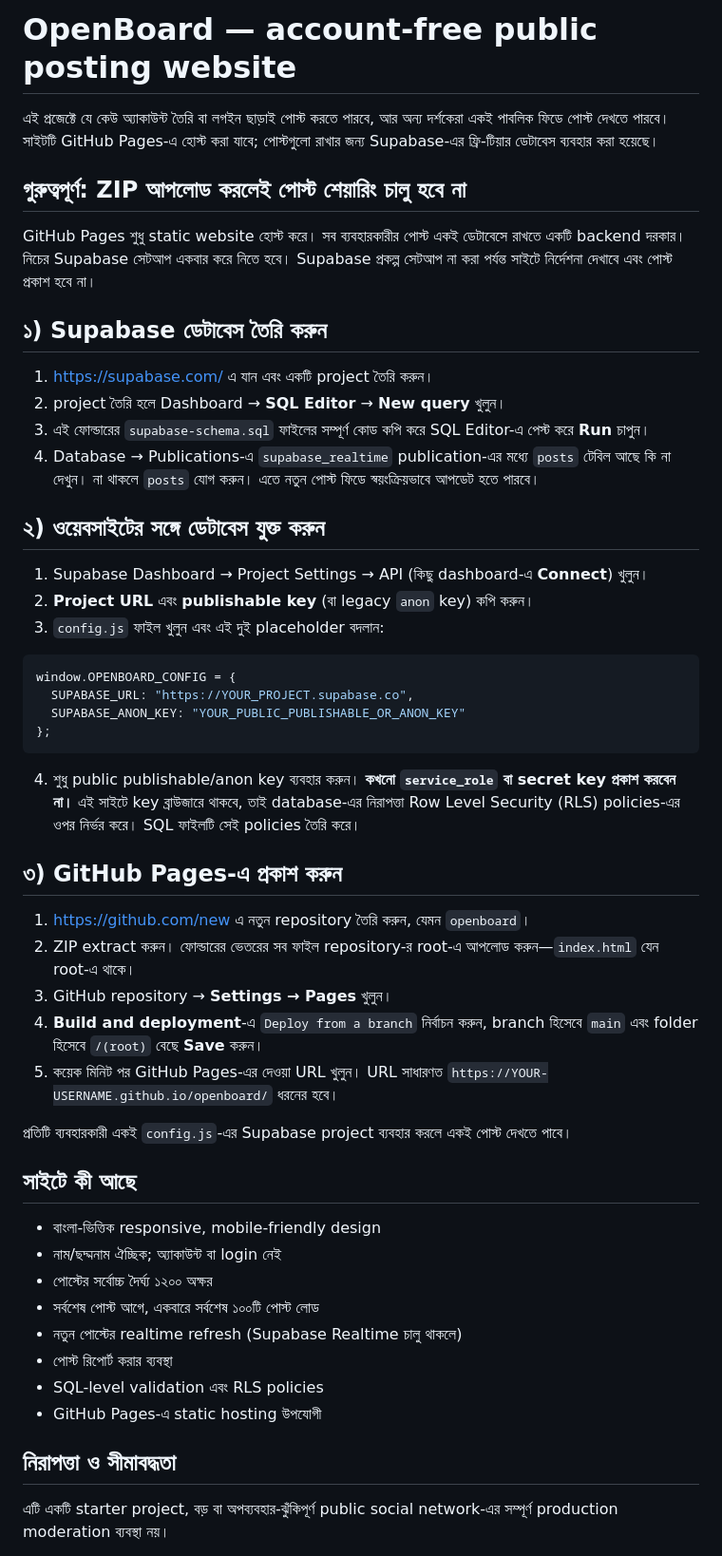
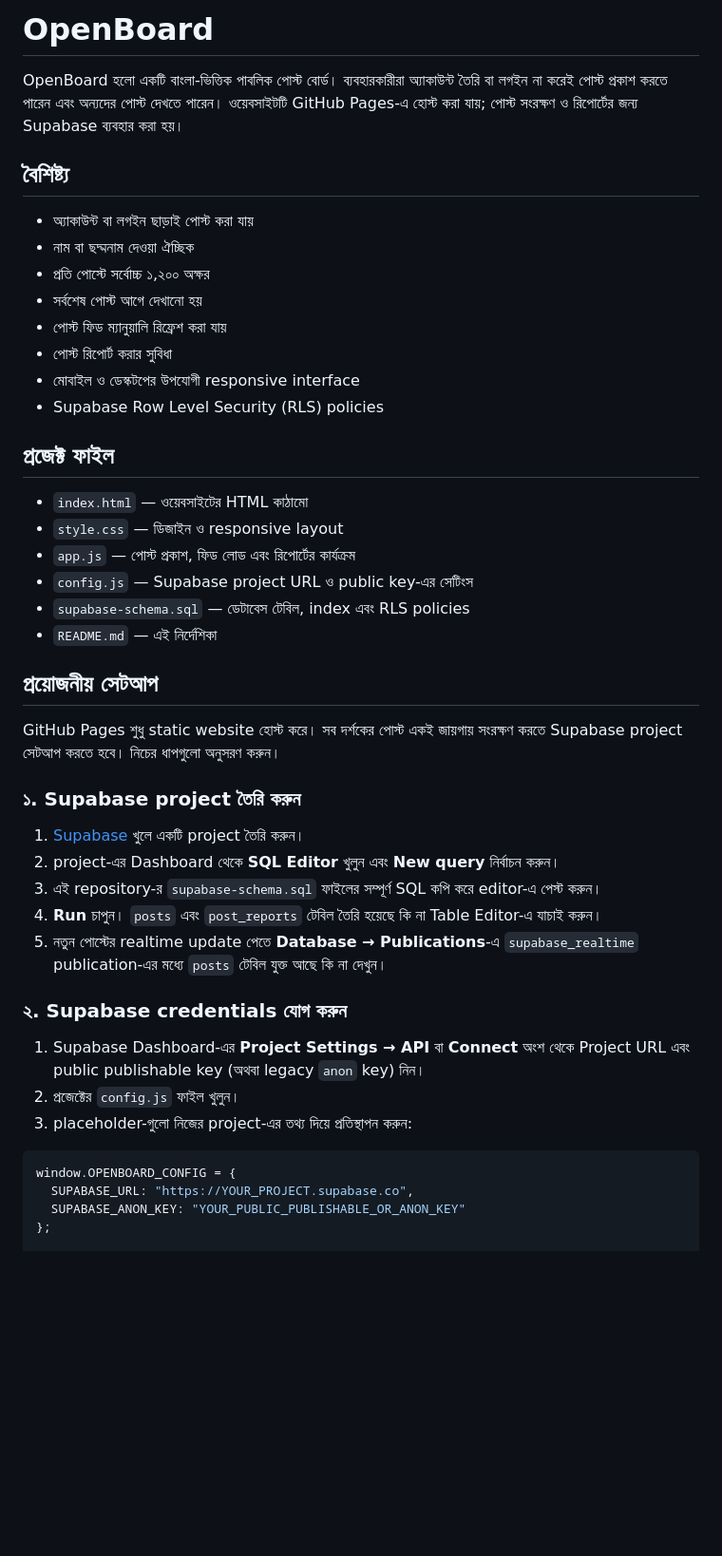
Before and after one commit to random23117/Open-board, a Markdown page: README.md, the part around one of its changes. Shown at 95% size. Rendered like a GitHub page; blank space fills up the shorter version.

````diff
--- a/README.md
+++ b/README.md
@@ -1,55 +1,47 @@
-# OpenBoard — account-free public posting website
+# OpenBoard
 
-এই প্রজেক্টে যে কেউ অ্যাকাউন্ট তৈরি বা লগইন ছাড়াই পোস্ট করতে পারবে, আর অন্য দর্শকেরা একই পাবলিক ফিডে পোস্ট দেখতে পারবে। সাইটটি GitHub Pages-এ হোস্ট করা যাবে; পোস্টগুলো রাখার জন্য Supabase-এর ফ্রি-টিয়ার ডেটাবেস ব্যবহার করা হয়েছে।
+OpenBoard হলো একটি বাংলা-ভিত্তিক পাবলিক পোস্ট বোর্ড। ব্যবহারকারীরা অ্যাকাউন্ট তৈরি বা লগইন না করেই পোস্ট প্রকাশ করতে পারেন এবং অন্যদের পোস্ট দেখতে পারেন। ওয়েবসাইটটি GitHub Pages-এ হোস্ট করা যায়; পোস্ট সংরক্ষণ ও রিপোর্টের জন্য Supabase ব্যবহার করা হয়।
 
-## গুরুত্বপূর্ণ: ZIP আপলোড করলেই পোস্ট শেয়ারিং চালু হবে না
+## বৈশিষ্ট্য
 
-GitHub Pages শুধু static website হোস্ট করে। সব ব্যবহারকারীর পোস্ট একই ডেটাবেসে রাখতে একটি backend দরকার। নিচের Supabase সেটআপ একবার করে নিতে হবে। Supabase প্রকল্প সেটআপ না করা পর্যন্ত সাইটে নির্দেশনা দেখাবে এবং পোস্ট প্রকাশ হবে না।
+- অ্যাকাউন্ট বা লগইন ছাড়াই পোস্ট করা যায়
+- নাম বা ছদ্মনাম দেওয়া ঐচ্ছিক
+- প্রতি পোস্টে সর্বোচ্চ ১,২০০ অক্ষর
+- সর্বশেষ পোস্ট আগে দেখানো হয়
+- পোস্ট ফিড ম্যানুয়ালি রিফ্রেশ করা যায়
+- পোস্ট রিপোর্ট করার সুবিধা
+- মোবাইল ও ডেস্কটপের উপযোগী responsive interface
+- Supabase Row Level Security (RLS) policies
 
-## ১) Supabase ডেটাবেস তৈরি করুন
+## প্রজেক্ট ফাইল
 
-1. https://supabase.com/ এ যান এবং একটি project তৈরি করুন।
-2. project তৈরি হলে Dashboard → **SQL Editor** → **New query** খুলুন।
-3. এই ফোল্ডারের `supabase-schema.sql` ফাইলের সম্পূর্ণ কোড কপি করে SQL Editor-এ পেস্ট করে **Run** চাপুন।
-4. Database → Publications-এ `supabase_realtime` publication-এর মধ্যে `posts` টেবিল আছে কি না দেখুন। না থাকলে `posts` যোগ করুন। এতে নতুন পোস্ট ফিডে স্বয়ংক্রিয়ভাবে আপডেট হতে পারবে।
+- `index.html` — ওয়েবসাইটের HTML কাঠামো
+- `style.css` — ডিজাইন ও responsive layout
+- `app.js` — পোস্ট প্রকাশ, ফিড লোড এবং রিপোর্টের কার্যক্রম
+- `config.js` — Supabase project URL ও public key-এর সেটিংস
+- `supabase-schema.sql` — ডেটাবেস টেবিল, index এবং RLS policies
+- `README.md` — এই নির্দেশিকা
 
-## ২) ওয়েবসাইটের সঙ্গে ডেটাবেস যুক্ত করুন
+## প্রয়োজনীয় সেটআপ
 
-1. Supabase Dashboard → Project Settings → API (কিছু dashboard-এ **Connect**) খুলুন।
-2. **Project URL** এবং **publishable key** (বা legacy `anon` key) কপি করুন।
-3. `config.js` ফাইল খুলুন এবং এই দুই placeholder বদলান:
+GitHub Pages শুধু static website হোস্ট করে। সব দর্শকের পোস্ট একই জায়গায় সংরক্ষণ করতে Supabase project সেটআপ করতে হবে। নিচের ধাপগুলো অনুসরণ করুন।
+
+### ১. Supabase project তৈরি করুন
+
+1. [Supabase](https://supabase.com/) খুলে একটি project তৈরি করুন।
+2. project-এর Dashboard থেকে **SQL Editor** খুলুন এবং **New query** নির্বাচন করুন।
+3. এই repository-র `supabase-schema.sql` ফাইলের সম্পূর্ণ SQL কপি করে editor-এ পেস্ট করুন।
+4. **Run** চাপুন। `posts` এবং `post_reports` টেবিল তৈরি হয়েছে কি না Table Editor-এ যাচাই করুন।
+5. নতুন পোস্টের realtime update পেতে **Database → Publications**-এ `supabase_realtime` publication-এর মধ্যে `posts` টেবিল যুক্ত আছে কি না দেখুন।
+
+### ২. Supabase credentials যোগ করুন
+
+1. Supabase Dashboard-এর **Project Settings → API** বা **Connect** অংশ থেকে Project URL এবং public publishable key (অথবা legacy `anon` key) নিন।
+2. প্রজেক্টের `config.js` ফাইল খুলুন।
+3. placeholder-গুলো নিজের project-এর তথ্য দিয়ে প্রতিস্থাপন করুন:
 
 ```js
 window.OPENBOARD_CONFIG = {
   SUPABASE_URL: "https://YOUR_PROJECT.supabase.co",
   SUPABASE_ANON_KEY: "YOUR_PUBLIC_PUBLISHABLE_OR_ANON_KEY"
 };
-```
-
-4. শুধু public publishable/anon key ব্যবহার করুন। **কখনো `service_role` বা secret key প্রকাশ করবেন না।** এই সাইটে key ব্রাউজারে থাকবে, তাই database-এর নিরাপত্তা Row Level Security (RLS) policies-এর ওপর নির্ভর করে। SQL ফাইলটি সেই policies তৈরি করে।
-
-## ৩) GitHub Pages-এ প্রকাশ করুন
-
-1. https://github.com/new এ নতুন repository তৈরি করুন, যেমন `openboard`।
-2. ZIP extract করুন। ফোল্ডারের ভেতরের সব ফাইল repository-র root-এ আপলোড করুন—`index.html` যেন root-এ থাকে।
-3. GitHub repository → **Settings → Pages** খুলুন।
-4. **Build and deployment**-এ `Deploy from a branch` নির্বাচন করুন, branch হিসেবে `main` এবং folder হিসেবে `/(root)` বেছে **Save** করুন।
-5. কয়েক মিনিট পর GitHub Pages-এর দেওয়া URL খুলুন। URL সাধারণত `https://YOUR-USERNAME.github.io/openboard/` ধরনের হবে।
-
-প্রতিটি ব্যবহারকারী একই `config.js`-এর Supabase project ব্যবহার করলে একই পোস্ট দেখতে পাবে।
-
-## সাইটে কী আছে
-
-- বাংলা-ভিত্তিক responsive, mobile-friendly design
-- নাম/ছদ্মনাম ঐচ্ছিক; অ্যাকাউন্ট বা login নেই
-- পোস্টের সর্বোচ্চ দৈর্ঘ্য ১২০০ অক্ষর
-- সর্বশেষ পোস্ট আগে, একবারে সর্বশেষ ১০০টি পোস্ট লোড
-- নতুন পোস্টের realtime refresh (Supabase Realtime চালু থাকলে)
-- পোস্ট রিপোর্ট করার ব্যবস্থা
-- SQL-level validation এবং RLS policies
-- GitHub Pages-এ static hosting উপযোগী
-
-## নিরাপত্তা ও সীমাবদ্ধতা
-
-এটি একটি starter project, বড় বা অপব্যবহার-ঝুঁকিপূর্ণ public social network-এর সম্পূর্ণ production moderation ব্যবস্থা নয়।
-
````
Also changed, not shown: other parts of README.md (+0 -14 lines).
